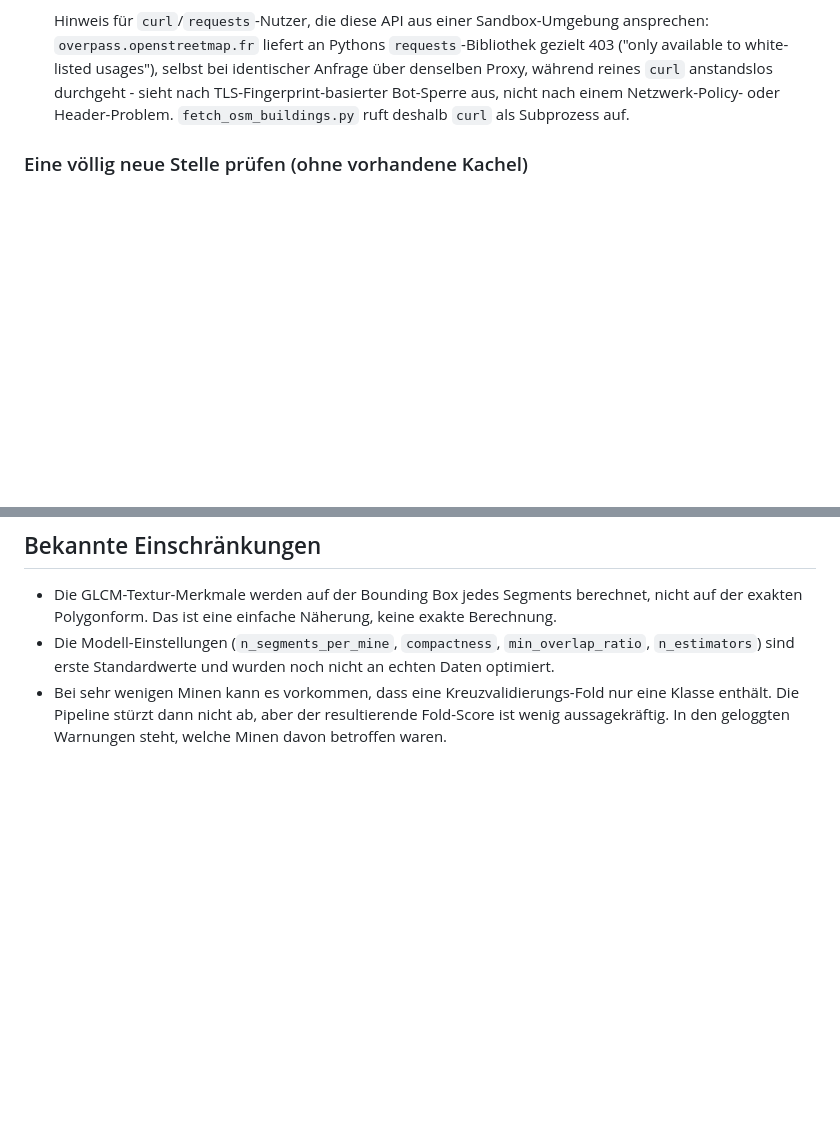
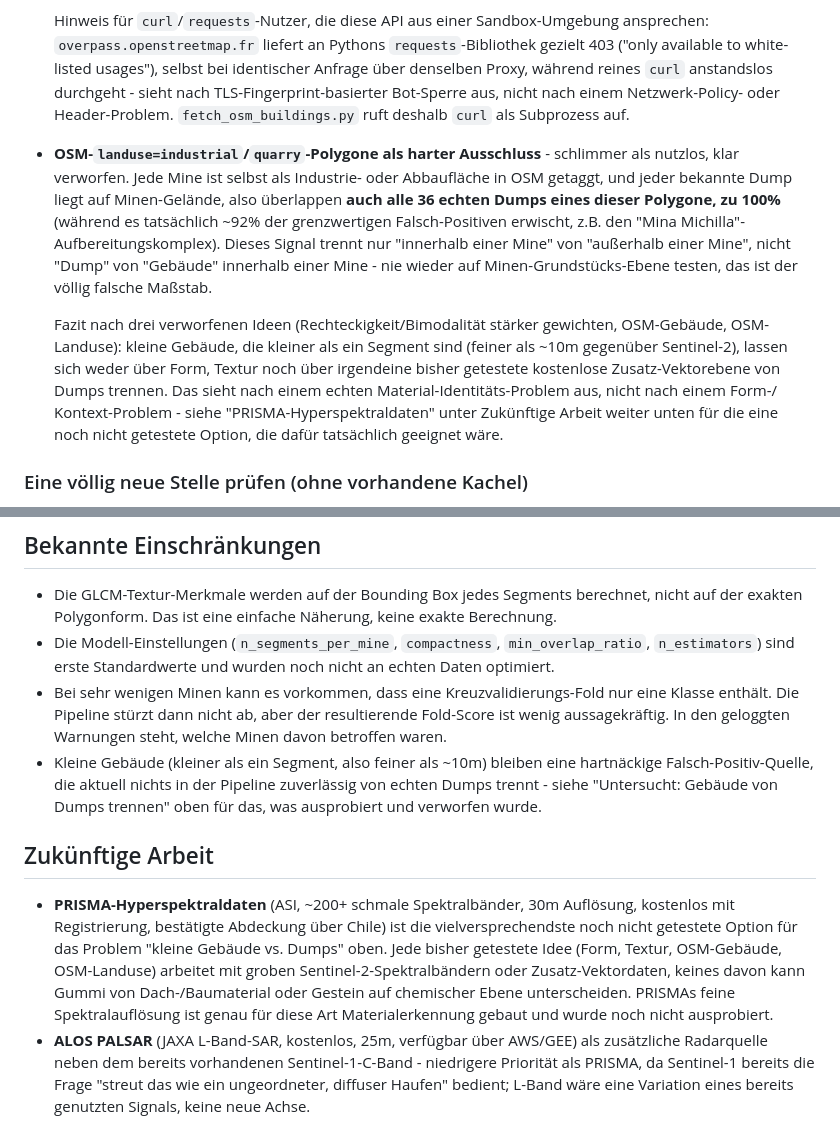
Before and after one commit to Mart0034/otr_obia_v2, a Markdown page: README.de.md, 2 parts joined by grey strips. GitHub-like rendering; blank space fills up the shorter version.

```diff
--- a/README.de.md
+++ b/README.de.md
@@ -372,6 +372,26 @@ lohnen:
   TLS-Fingerprint-basierter Bot-Sperre aus, nicht nach einem
   Netzwerk-Policy- oder Header-Problem. `fetch_osm_buildings.py` ruft
   deshalb `curl` als Subprozess auf.
+- **OSM-`landuse=industrial`/`quarry`-Polygone als harter Ausschluss** -
+  schlimmer als nutzlos, klar verworfen. Jede Mine ist selbst als
+  Industrie- oder Abbaufläche in OSM getaggt, und jeder bekannte Dump
+  liegt auf Minen-Gelände, also überlappen **auch alle 36 echten Dumps
+  eines dieser Polygone, zu 100%** (während es tatsächlich ~92% der
+  grenzwertigen Falsch-Positiven erwischt, z.B. den
+  "Mina Michilla"-Aufbereitungskomplex). Dieses Signal trennt nur
+  "innerhalb einer Mine" von "außerhalb einer Mine", nicht "Dump" von
+  "Gebäude" innerhalb einer Mine - nie wieder auf Minen-Grundstücks-Ebene
+  testen, das ist der völlig falsche Maßstab.
+
+  Fazit nach drei verworfenen Ideen (Rechteckigkeit/Bimodalität stärker
+  gewichten, OSM-Gebäude, OSM-Landuse): kleine Gebäude, die kleiner als
+  ein Segment sind (feiner als ~10m gegenüber Sentinel-2), lassen sich
+  weder über Form, Textur noch über irgendeine bisher getestete
+  kostenlose Zusatz-Vektorebene von Dumps trennen. Das sieht nach einem
+  echten Material-Identitäts-Problem aus, nicht nach einem Form-/
+  Kontext-Problem - siehe "PRISMA-Hyperspektraldaten" unter Zukünftige
+  Arbeit weiter unten für die eine noch nicht getestete Option, die dafür
+  tatsächlich geeignet wäre.
 
 ### Eine völlig neue Stelle prüfen (ohne vorhandene Kachel)
 
@@ -443,3 +463,26 @@ jedem Push über GitHub Actions (`.github/workflows/tests.yml`).
   dann nicht ab, aber der resultierende Fold-Score ist wenig
   aussagekräftig. In den geloggten Warnungen steht, welche Minen davon
   betroffen waren.
+- Kleine Gebäude (kleiner als ein Segment, also feiner als ~10m) bleiben
+  eine hartnäckige Falsch-Positiv-Quelle, die aktuell nichts in der
+  Pipeline zuverlässig von echten Dumps trennt - siehe "Untersucht:
+  Gebäude von Dumps trennen" oben für das, was ausprobiert und verworfen
+  wurde.
+
+## Zukünftige Arbeit
+
+- **PRISMA-Hyperspektraldaten** (ASI, ~200+ schmale Spektralbänder, 30m
+  Auflösung, kostenlos mit Registrierung, bestätigte Abdeckung über
+  Chile) ist die vielversprechendste noch nicht getestete Option für das
+  Problem "kleine Gebäude vs. Dumps" oben. Jede bisher getestete Idee
+  (Form, Textur, OSM-Gebäude, OSM-Landuse) arbeitet mit groben
+  Sentinel-2-Spektralbändern oder Zusatz-Vektordaten, keines davon kann
+  Gummi von Dach-/Baumaterial oder Gestein auf chemischer Ebene
+  unterscheiden. PRISMAs feine Spektralauflösung ist genau für diese Art
+  Materialerkennung gebaut und wurde noch nicht ausprobiert.
+- **ALOS PALSAR** (JAXA L-Band-SAR, kostenlos, 25m, verfügbar über
+  AWS/GEE) als zusätzliche Radarquelle neben dem bereits vorhandenen
+  Sentinel-1-C-Band - niedrigere Priorität als PRISMA, da Sentinel-1
+  bereits die Frage "streut das wie ein ungeordneter, diffuser Haufen"
+  bedient; L-Band wäre eine Variation eines bereits genutzten Signals,
+  keine neue Achse.
```
Also changed, not shown: README.md (+39 -0 lines).
